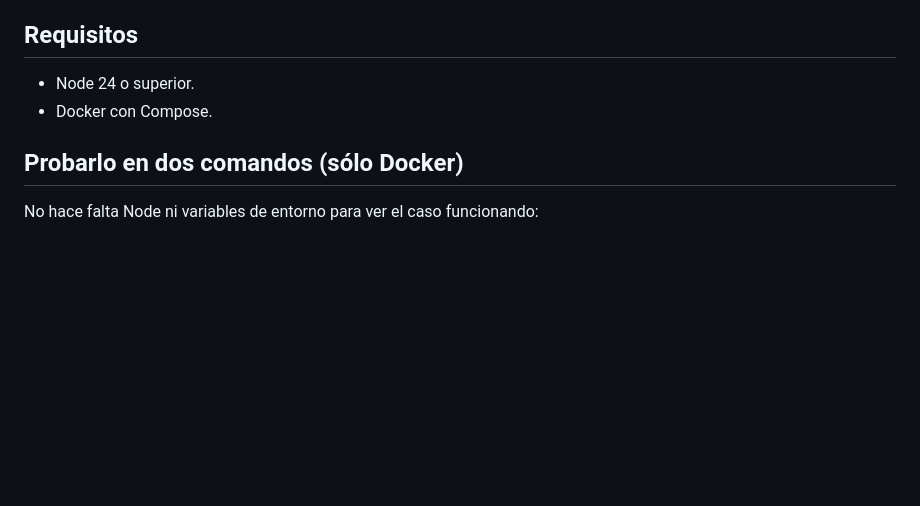
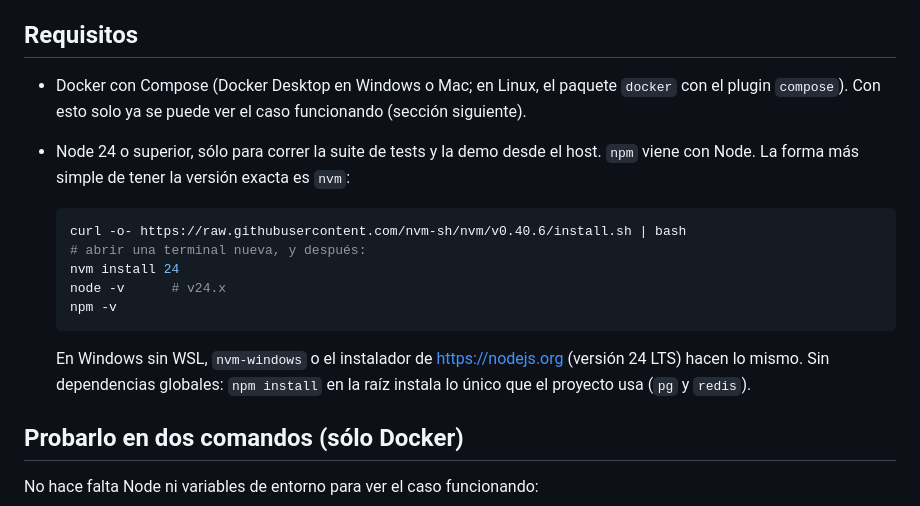
Before and after one commit to zelariuz/prueba-tecnica-buk, a Markdown page: README.md, the part around the change. Drawn GitHub-style; blank space fills up the shorter version.

Commit message:
[README] requisitos: como instalar Node 24 y npm (nvm), y que Docker basta para ver el caso

````diff
--- a/README.md
+++ b/README.md
@@ -31,8 +31,24 @@ Parquet/S3.
 
 ## Requisitos
 
-- Node 24 o superior.
-- Docker con Compose.
+- Docker con Compose (Docker Desktop en Windows o Mac; en Linux, el paquete
+  `docker` con el plugin `compose`). Con esto solo ya se puede ver el caso
+  funcionando (sección siguiente).
+- Node 24 o superior, sólo para correr la suite de tests y la demo desde el
+  host. `npm` viene con Node. La forma más simple de tener la versión exacta
+  es `nvm`:
+
+  ```bash
+  curl -o- https://raw.githubusercontent.com/nvm-sh/nvm/v0.40.6/install.sh | bash
+  # abrir una terminal nueva, y después:
+  nvm install 24
+  node -v      # v24.x
+  npm -v
+  ```
+
+  En Windows sin WSL, `nvm-windows` o el instalador de <https://nodejs.org>
+  (versión 24 LTS) hacen lo mismo. Sin dependencias globales: `npm install`
+  en la raíz instala lo único que el proyecto usa (`pg` y `redis`).
 
 ## Probarlo en dos comandos (sólo Docker)
 
````
